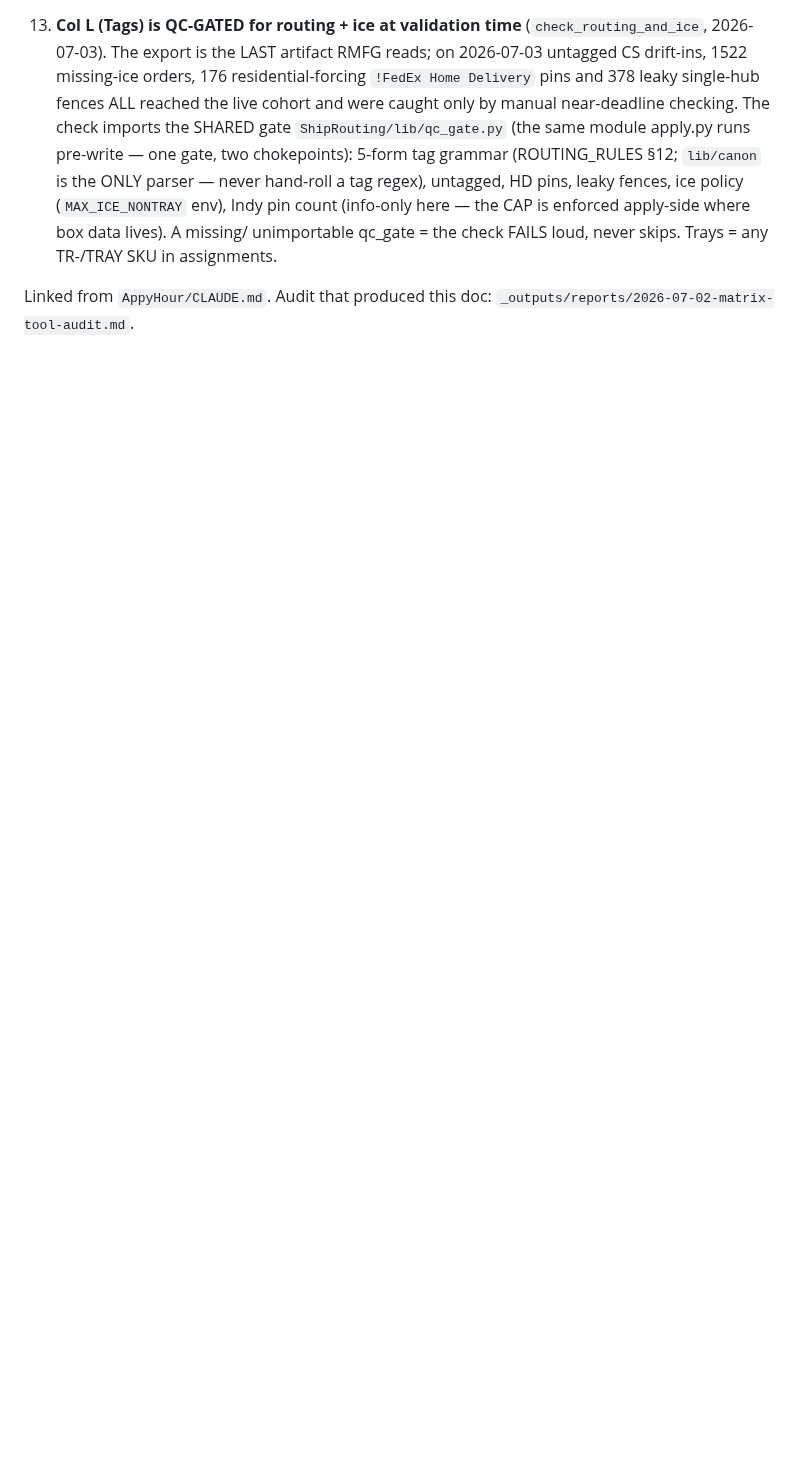
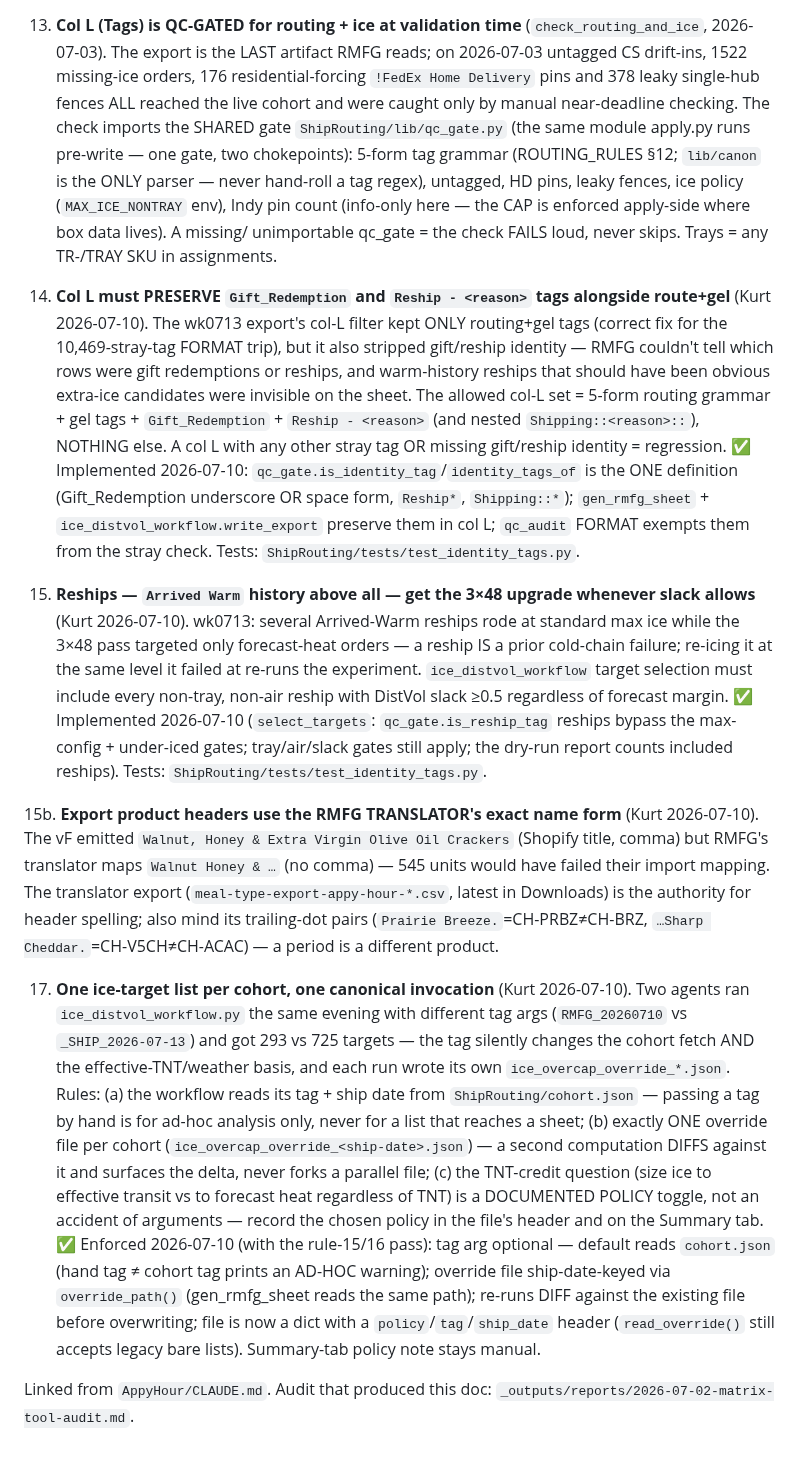
Before and after one commit to kurt-lgtm/AppyHour, a Markdown page: MATRIX_RULES.md, the part around the change. GitHub-like rendering; blank space fills up the shorter version.

Commit message:
docs: MATRIX_RULES 15-17 implementation notes (col-L identity tags, reship 3x48, one override per cohort)
Marks rules 15/16 implemented and 17 enforced in ShipRouting (qc_gate identity
predicates, select_targets reship bypass, cohort.json-default + ship-date-keyed
override with diff-before-overwrite). Includes rule text 15b/17 authored by the
parallel wk0713 sessions (uncommitted doc rows swept in with this file).

```diff
--- a/MATRIX_RULES.md
+++ b/MATRIX_RULES.md
@@ -94,5 +94,49 @@ Output: the xlsx Tommy/RMFG picks from — errors here become wrong physical box
     Indy pin count (info-only here — the CAP is enforced apply-side where box data lives). A missing/
     unimportable qc_gate = the check FAILS loud, never skips. Trays = any TR-/TRAY SKU in assignments.
 
+15. **Col L must PRESERVE `Gift_Redemption` and `Reship - <reason>` tags alongside route+gel**
+    (Kurt 2026-07-10). The wk0713 export's col-L filter kept ONLY routing+gel tags (correct fix for
+    the 10,469-stray-tag FORMAT trip), but it also stripped gift/reship identity — RMFG couldn't
+    tell which rows were gift redemptions or reships, and warm-history reships that should have been
+    obvious extra-ice candidates were invisible on the sheet. The allowed col-L set = 5-form routing
+    grammar + gel tags + `Gift_Redemption` + `Reship - <reason>` (and nested `Shipping::<reason>::`),
+    NOTHING else. A col L with any other stray tag OR missing gift/reship identity = regression.
+    ✅ Implemented 2026-07-10: `qc_gate.is_identity_tag`/`identity_tags_of` is the ONE definition
+    (Gift_Redemption underscore OR space form, `Reship*`, `Shipping::*`); `gen_rmfg_sheet` +
+    `ice_distvol_workflow.write_export` preserve them in col L; `qc_audit` FORMAT exempts them from
+    the stray check. Tests: `ShipRouting/tests/test_identity_tags.py`.
+
+16. **Reships — `Arrived Warm` history above all — get the 3×48 upgrade whenever slack allows**
+    (Kurt 2026-07-10). wk0713: several Arrived-Warm reships rode at standard max ice while the 3×48
+    pass targeted only forecast-heat orders — a reship IS a prior cold-chain failure; re-icing it at
+    the same level it failed at re-runs the experiment. `ice_distvol_workflow` target selection must
+    include every non-tray, non-air reship with DistVol slack ≥0.5 regardless of forecast margin.
+    ✅ Implemented 2026-07-10 (`select_targets`: `qc_gate.is_reship_tag` reships bypass the
+    max-config + under-iced gates; tray/air/slack gates still apply; the dry-run report counts
+    included reships). Tests: `ShipRouting/tests/test_identity_tags.py`.
+
+15b. **Export product headers use the RMFG TRANSLATOR's exact name form** (Kurt 2026-07-10). The vF
+    emitted `Walnut, Honey & Extra Virgin Olive Oil Crackers` (Shopify title, comma) but RMFG's
+    translator maps `Walnut Honey & …` (no comma) — 545 units would have failed their import mapping.
+    The translator export (`meal-type-export-appy-hour-*.csv`, latest in Downloads) is the authority
+    for header spelling; also mind its trailing-dot pairs (`Prairie Breeze.`=CH-PRBZ≠CH-BRZ,
+    `…Sharp Cheddar.`=CH-V5CH≠CH-ACAC) — a period is a different product.
+
+17. **One ice-target list per cohort, one canonical invocation** (Kurt 2026-07-10). Two agents ran
+    `ice_distvol_workflow.py` the same evening with different tag args (`RMFG_20260710` vs
+    `_SHIP_2026-07-13`) and got 293 vs 725 targets — the tag silently changes the cohort fetch AND
+    the effective-TNT/weather basis, and each run wrote its own `ice_overcap_override_*.json`. Rules:
+    (a) the workflow reads its tag + ship date from `ShipRouting/cohort.json` — passing a tag by hand
+    is for ad-hoc analysis only, never for a list that reaches a sheet; (b) exactly ONE override file
+    per cohort (`ice_overcap_override_<ship-date>.json`) — a second computation DIFFS against it and
+    surfaces the delta, never forks a parallel file; (c) the TNT-credit question (size ice to
+    effective transit vs to forecast heat regardless of TNT) is a DOCUMENTED POLICY toggle, not an
+    accident of arguments — record the chosen policy in the file's header and on the Summary tab.
+    ✅ Enforced 2026-07-10 (with the rule-15/16 pass): tag arg optional — default reads
+    `cohort.json` (hand tag ≠ cohort tag prints an AD-HOC warning); override file ship-date-keyed
+    via `override_path()` (gen_rmfg_sheet reads the same path); re-runs DIFF against the existing
+    file before overwriting; file is now a dict with a `policy`/`tag`/`ship_date` header
+    (`read_override()` still accepts legacy bare lists). Summary-tab policy note stays manual.
+
 Linked from `AppyHour/CLAUDE.md`. Audit that produced this doc:
 `_outputs/reports/2026-07-02-matrix-tool-audit.md`.
```
